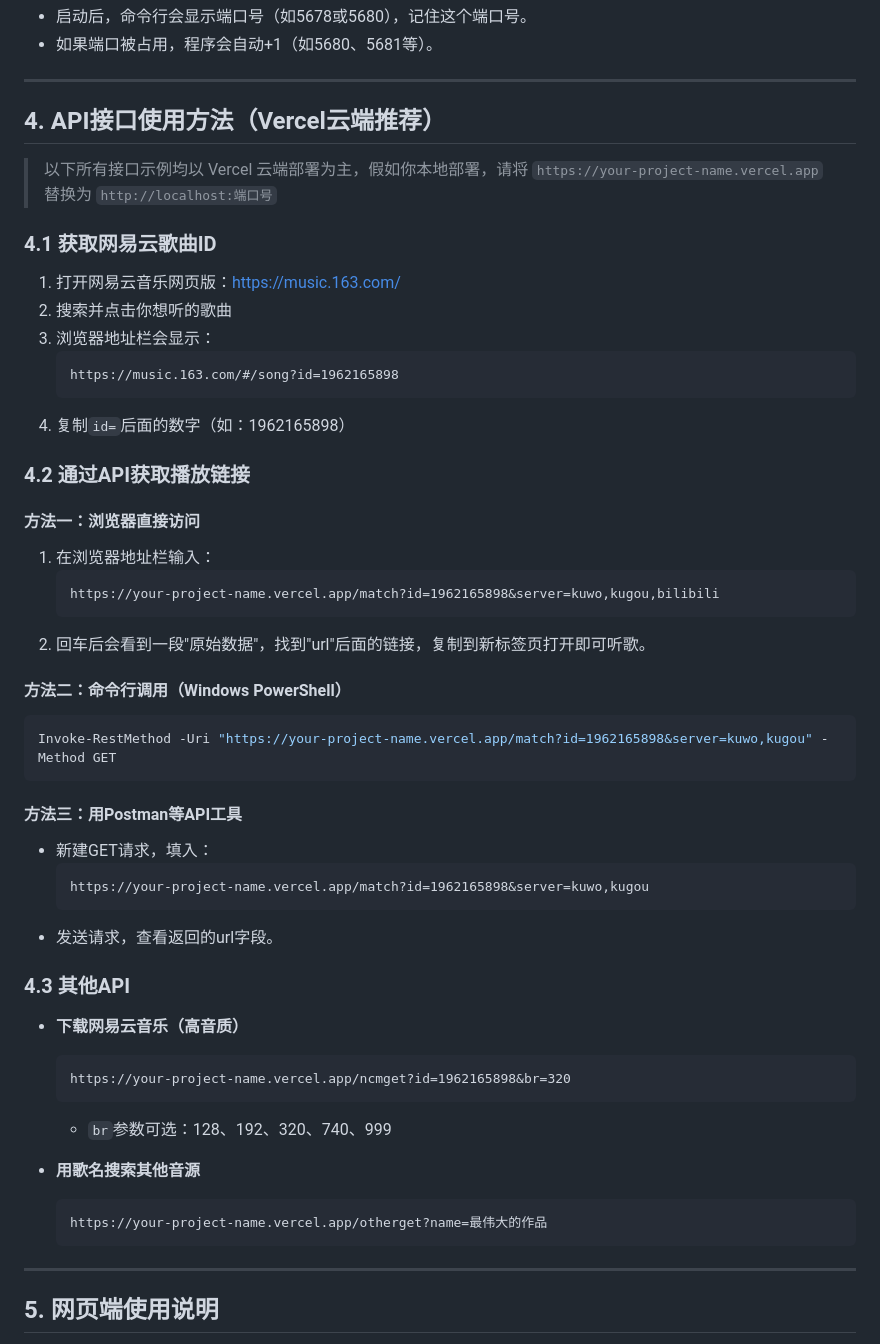
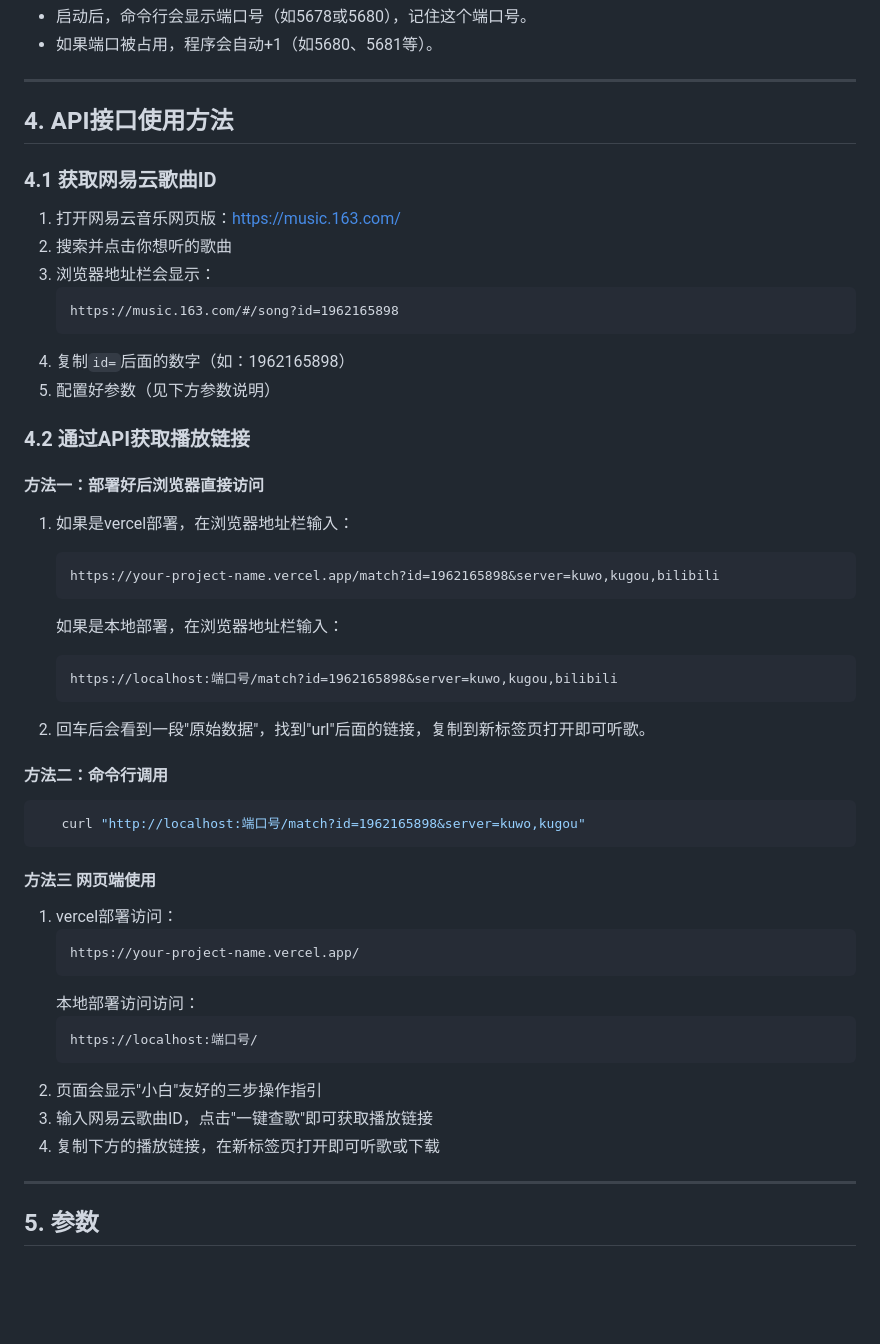
Before and after one commit to BAYUEQI/ZQ-UNM, a Markdown page: README.md, the part around one of its changes. Drawn GitHub-style; blank space fills up the shorter version.

````diff
--- a/README.md
+++ b/README.md
@@ -62,9 +62,7 @@ npm start
 
 ---
 
-## 4. API接口使用方法（Vercel云端推荐）
-
-> 以下所有接口示例均以 Vercel 云端部署为主，假如你本地部署，请将 `https://your-project-name.vercel.app` 替换为 `http://localhost:端口号`
+## 4. API接口使用方法
 
 ### 4.1 获取网易云歌曲ID
 1. 打开网易云音乐网页版：https://music.163.com/
@@ -74,44 +72,44 @@ npm start
    https://music.163.com/#/song?id=1962165898
    ```
 4. 复制`id=`后面的数字（如：1962165898）
+5. 配置好参数（见下方参数说明）
 
 ### 4.2 通过API获取播放链接
 
-#### 方法一：浏览器直接访问
+#### 方法一：部署好后浏览器直接访问
 
-1. 在浏览器地址栏输入：
+1. 如果是vercel部署，在浏览器地址栏输入：
    ```
    https://your-project-name.vercel.app/match?id=1962165898&server=kuwo,kugou,bilibili
    ```
+   如果是本地部署，在浏览器地址栏输入：
+   ```
+   https://localhost:端口号/match?id=1962165898&server=kuwo,kugou,bilibili
+   ```
+
 2. 回车后会看到一段"原始数据"，找到"url"后面的链接，复制到新标签页打开即可听歌。
 
-#### 方法二：命令行调用（Windows PowerShell）
+#### 方法二：命令行调用
 
 ```powershell
-Invoke-RestMethod -Uri "https://your-project-name.vercel.app/match?id=1962165898&server=kuwo,kugou" -Method GET
+   curl "http://localhost:端口号/match?id=1962165898&server=kuwo,kugou"
 ```
 
-#### 方法三：用Postman等API工具
-- 新建GET请求，填入：
-  ```
-  https://your-project-name.vercel.app/match?id=1962165898&server=kuwo,kugou
-  ```
-- 发送请求，查看返回的url字段。
+#### 方法三 网页端使用
 
-### 4.3 其他API
-
-- **下载网易云音乐（高音质）**
-  ```
-  https://your-project-name.vercel.app/ncmget?id=1962165898&br=320
-  ```
-  - `br`参数可选：128、192、320、740、999
-
-- **用歌名搜索其他音源**
-  ```
-  https://your-project-name.vercel.app/otherget?name=最伟大的作品
-  ```
+1. vercel部署访问：
+   ```
+   https://your-project-name.vercel.app/
+   ```
+   本地部署访问访问：
+   ```
+   https://localhost:端口号/
+   ```
+3. 页面会显示"小白"友好的三步操作指引
+4. 输入网易云歌曲ID，点击"一键查歌"即可获取播放链接
+5. 复制下方的播放链接，在新标签页打开即可听歌或下载
 
 ---
 
-## 5. 网页端使用说明
+## 5. 参数
 
````
Also changed, not shown: other parts of README.md (+26 -39 lines).
